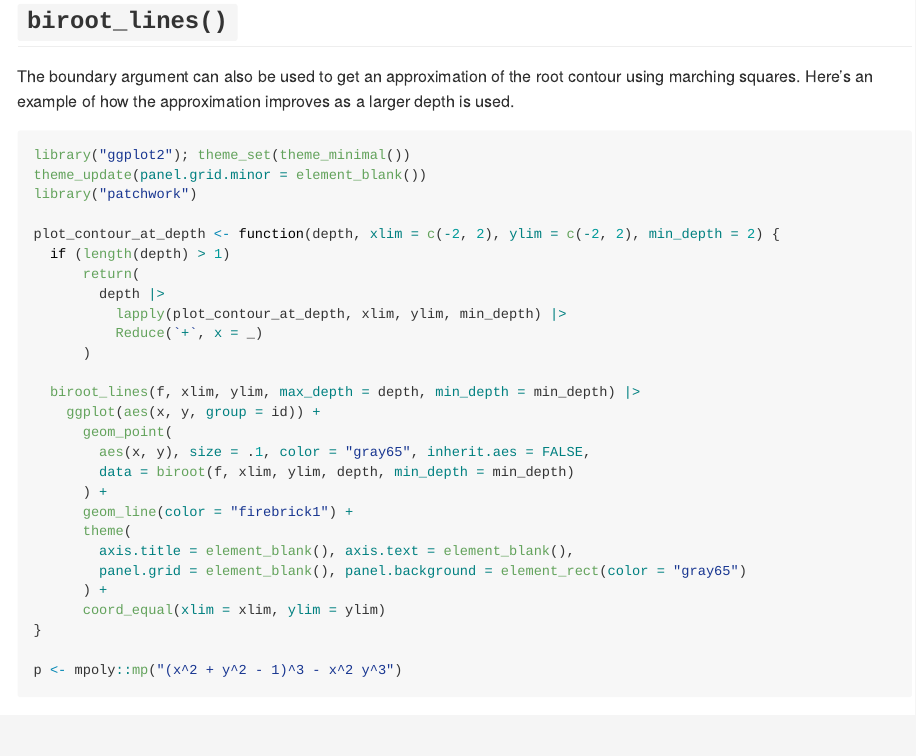
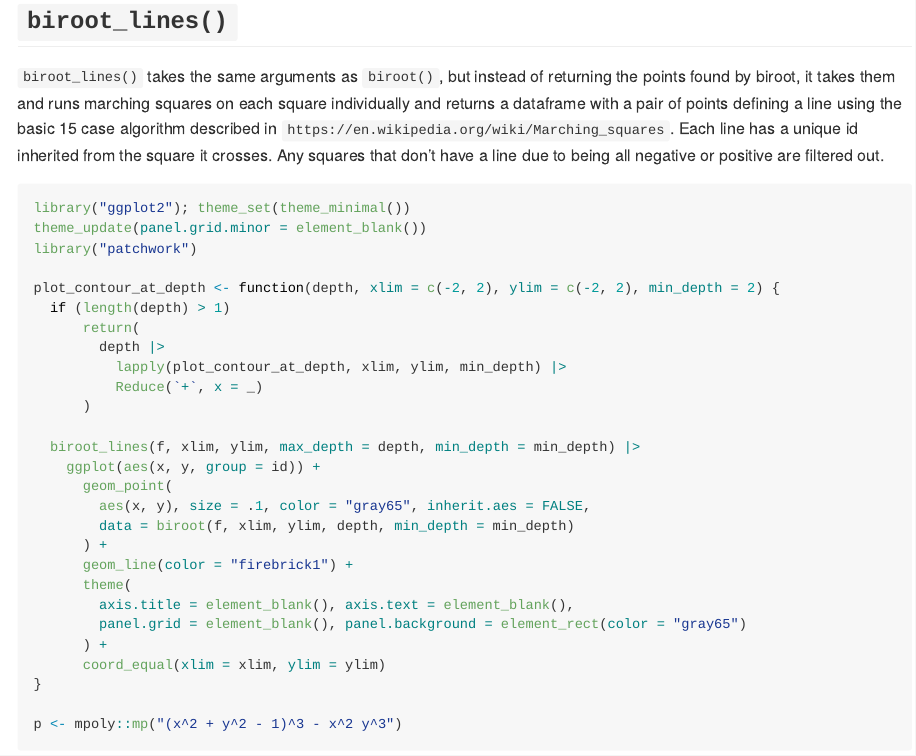
Before and after one commit to nathaniel-morgan/biroot, an R Markdown document (README.Rmd): the page in a window 1100 px wide, from 1560 px down. Rendered offline with R 4.5, knitr and Pandoc, with nearby package versions; some code elsewhere in the file could not run offline.

Commit message:
slightly improve readme description, stop reduntantly calculating value in split one in biroot.

````diff
--- a/README.Rmd
+++ b/README.Rmd
@@ -74,11 +74,13 @@ plot(x, y, bg = color_function(value), pch = 21, col = "gray25") |>
 
 ## `biroot_lines()`{.R}
 
-The boundary argument can also be used to get an approximation of the root contour
-using marching squares. Here's an example of how the approximation improves as
-a larger depth is used.
-
-
+`biroot_lines()` takes the same arguments as `biroot()`, but instead of returning
+the points found by biroot, it takes them and runs marching squares on each
+square individually and returns a dataframe with a pair of points defining a
+line using the basic 15 case algorithm described in
+`https://en.wikipedia.org/wiki/Marching_squares`. Each line has a unique id
+inherited from the square it crosses. Any squares that don't have a line due
+to being all negative or positive are filtered out.
 
 ```{r, fig.height=6, fig.width=6, fig.dpi=300}
 library("ggplot2"); theme_set(theme_minimal())
````
Also changed, not shown: R/biroot.R (+1 -3 lines), README.md.
